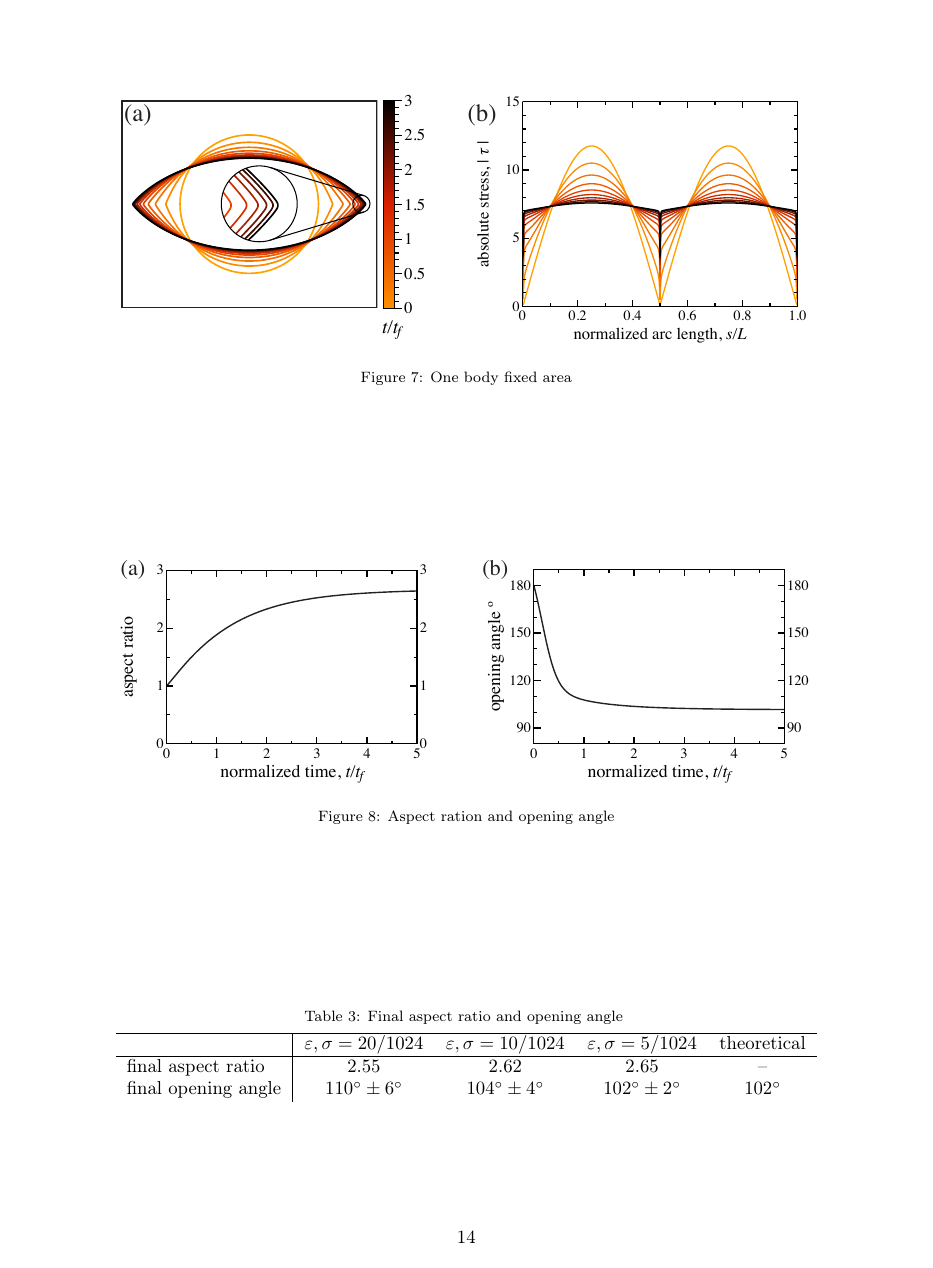
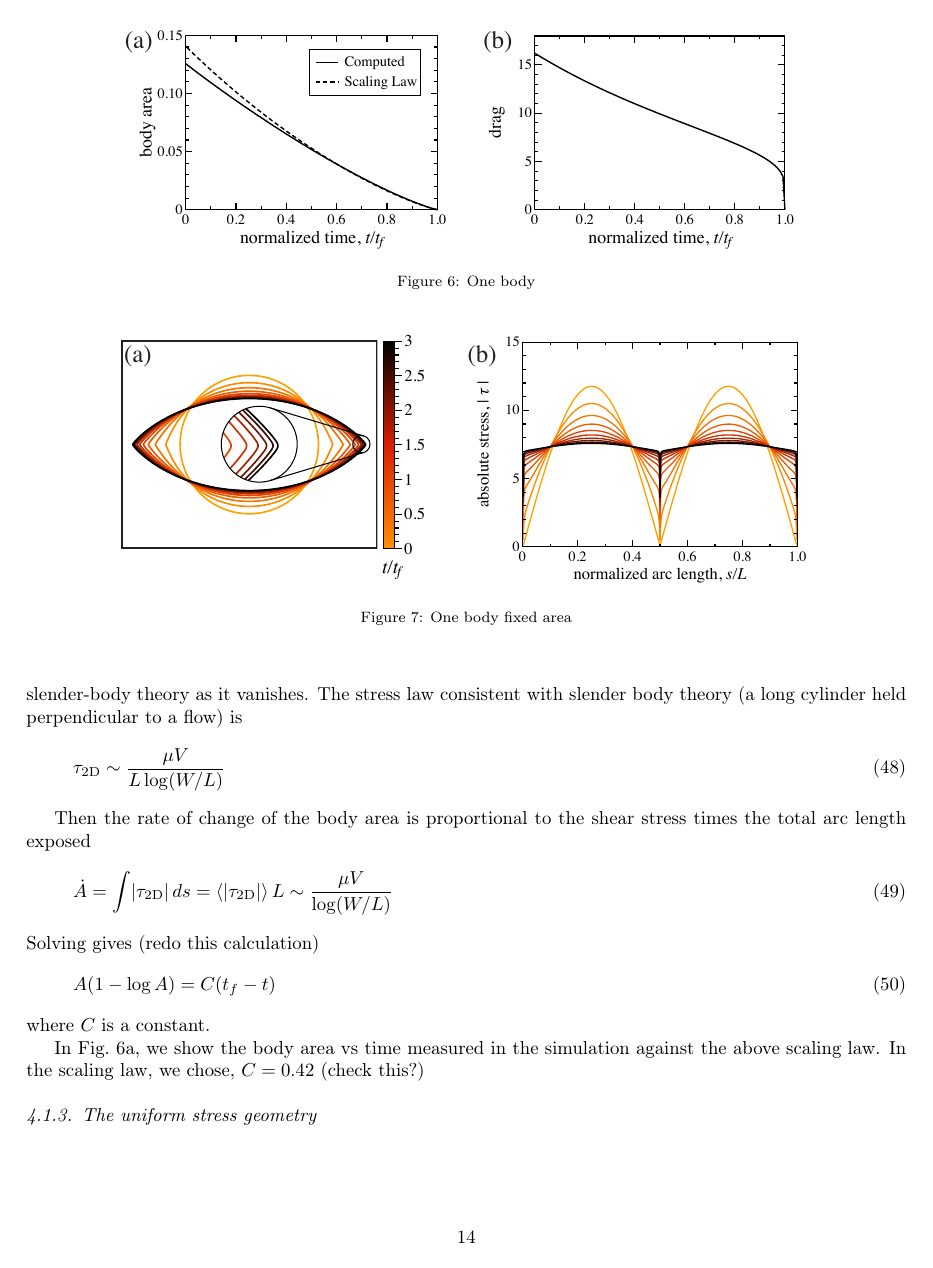
Before and after one commit to quaife/erosion, a LaTeX paper (docs/methods/erosion_methods.tex, which reads docs/methods/preambles.tex): page 14 of 17. Compiled offline with pdfLaTeX.

Commit message:
Chiping away at writing in results section

```diff
--- a/docs/methods/erosion_methods.tex
+++ b/docs/methods/erosion_methods.tex
@@ -880,3 +892,22 @@ In the case of a single eroding body, certain analytical results can be derived
+However, this law must be modified for 2D flow, which represents 3D bodies of large extent. As the body vanishes, the walls have an ever decreasing influence. Thus, the stress must be consistent with free-space slender-body theory as it vanishes. The stress law consistent with slender body theory (a long cylinder held perpendicular to a flow) is
+\begin{equation}
+\tauD{2} \sim \frac{\mu V}{L \log(W/L)}
+\end{equation}
+% Could include 4 \pi factor, which is appropriate for a circular cylinder
+
+Then the rate of change of the body area is proportional to the shear stress times the total arc length exposed
+\begin{equation}
+\dot{A} = \int \atauD{2} \, ds = \mean{\atauD{2}} L
+\sim \frac{\mu V}{\log(W/L)}
+%\sim - \mean{\abs{\tauD{2}}} L
+\end{equation}
+Solving gives (redo this calculation)
+\begin{equation}
+A (1 - \log A) = C (t_f - t)
+\end{equation}
+where $C$ is a constant.
+
+In Fig.~6a, we show the body area vs time measured in the simulation against the above scaling law. In the scaling law, we chose, $C = 0.42$ (check this?)
 
 %^^^^^^^^^^^^^^^^^^^^^^^^^^^^^^%
 \begin{figure}%[htbp]
--- a/docs/methods/preambles.tex
+++ b/docs/methods/preambles.tex
@@ -104,3 +104,5 @@
 \newcommand{\NLterm}{\mathcal{N}}
 \newcommand{\Mterm}{\mathcal{M}}
 \newcommand{\FourierSum}{ \sum_{k = -N_\iin /2}^{N_\iin /2-1} }
+\newcommand{\tauD}[1]{\tau_{#1\text{D}}}
+\newcommand{\atauD}[1]{\abs{\tau_{#1\text{D}}}}
```
Also changed, not shown: docs/methods/figs/01bodseq.pdf, docs/methods/erosion_methods.tex (22 more changed lines).
